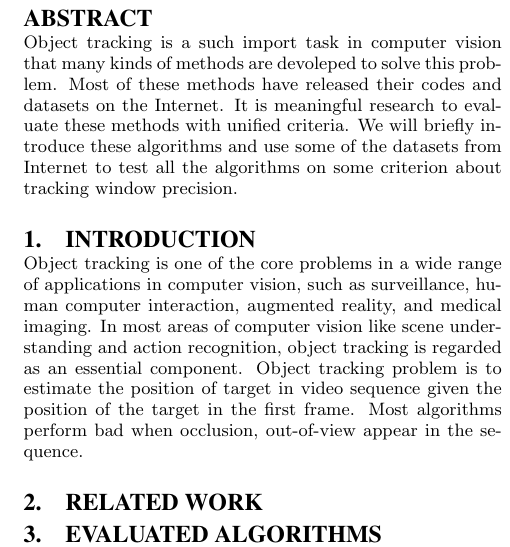
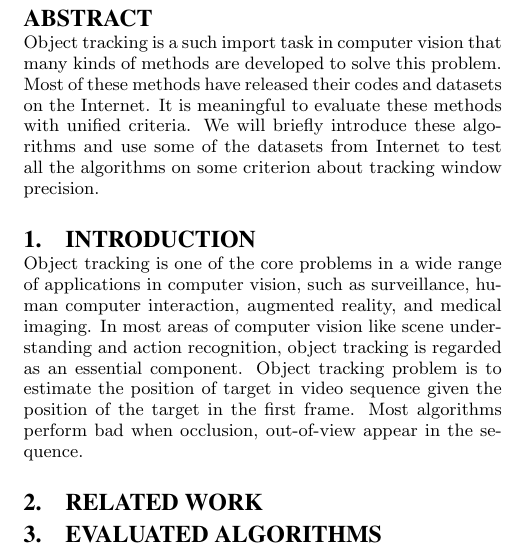
Before and after one commit to yangjueji/tracking, a LaTeX paper (report/report.tex): part of one column of page 1 of 5, cut so that both start at the same text. Compiled offline with pdfLaTeX.

Commit message:
fix typo.

```diff
--- a/report/report.tex
+++ b/report/report.tex
@@ -21,7 +21,7 @@
 \maketitle
 
 \begin{abstract}
-Object tracking is a such import task in computer vision that many kinds of methods are devoleped to solve this problem. Most of these methods have released their codes and datasets on the Internet. It is meaningful research to evaluate these methods with unified criteria. We will briefly introduce these algorithms and use some of the datasets from Internet to test all the algorithms on some criterion about tracking window precision.
+Object tracking is a such import task in computer vision that many kinds of methods are developed to solve this problem. Most of these methods have released their codes and datasets on the Internet. It is meaningful to evaluate these methods with unified criteria. We will briefly introduce these algorithms and use some of the datasets from Internet to test all the algorithms on some criterion about tracking window precision.
 \end{abstract}
 
 \section{Introduction}
```
